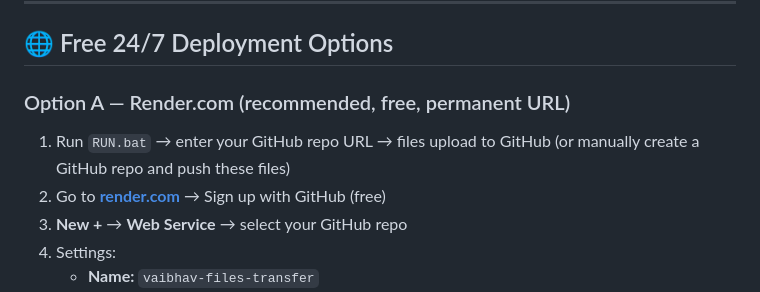
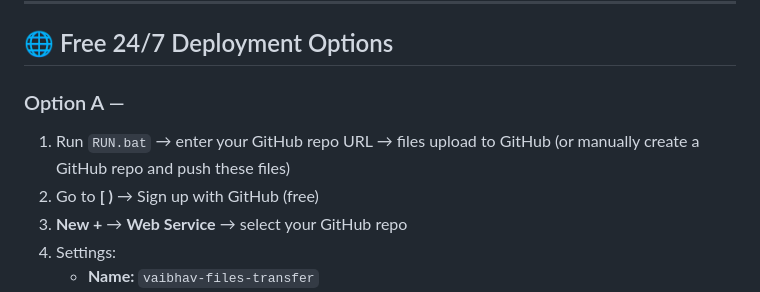
Before and after one commit to vaibhavu78/vaibhav-files-transfer, a Markdown page: README.md, the part around the change. Rendered like a GitHub page.

```diff
--- a/README.md
+++ b/README.md
@@ -80,11 +80,11 @@ Vaibhav Files Transfer/
 
 ## 🌐 Free 24/7 Deployment Options
 
-### Option A — Render.com (recommended, free, permanent URL)
+### Option A —
 
 1. Run `RUN.bat` → enter your GitHub repo URL → files upload to GitHub
    (or manually create a GitHub repo and push these files)
-2. Go to **[render.com](https://render.com)** → Sign up with GitHub (free)
+2. Go to **[                                                         )** → Sign up with GitHub (free)
 3. **New +** → **Web Service** → select your GitHub repo
 4. Settings:
    - **Name:** `vaibhav-files-transfer`
```
